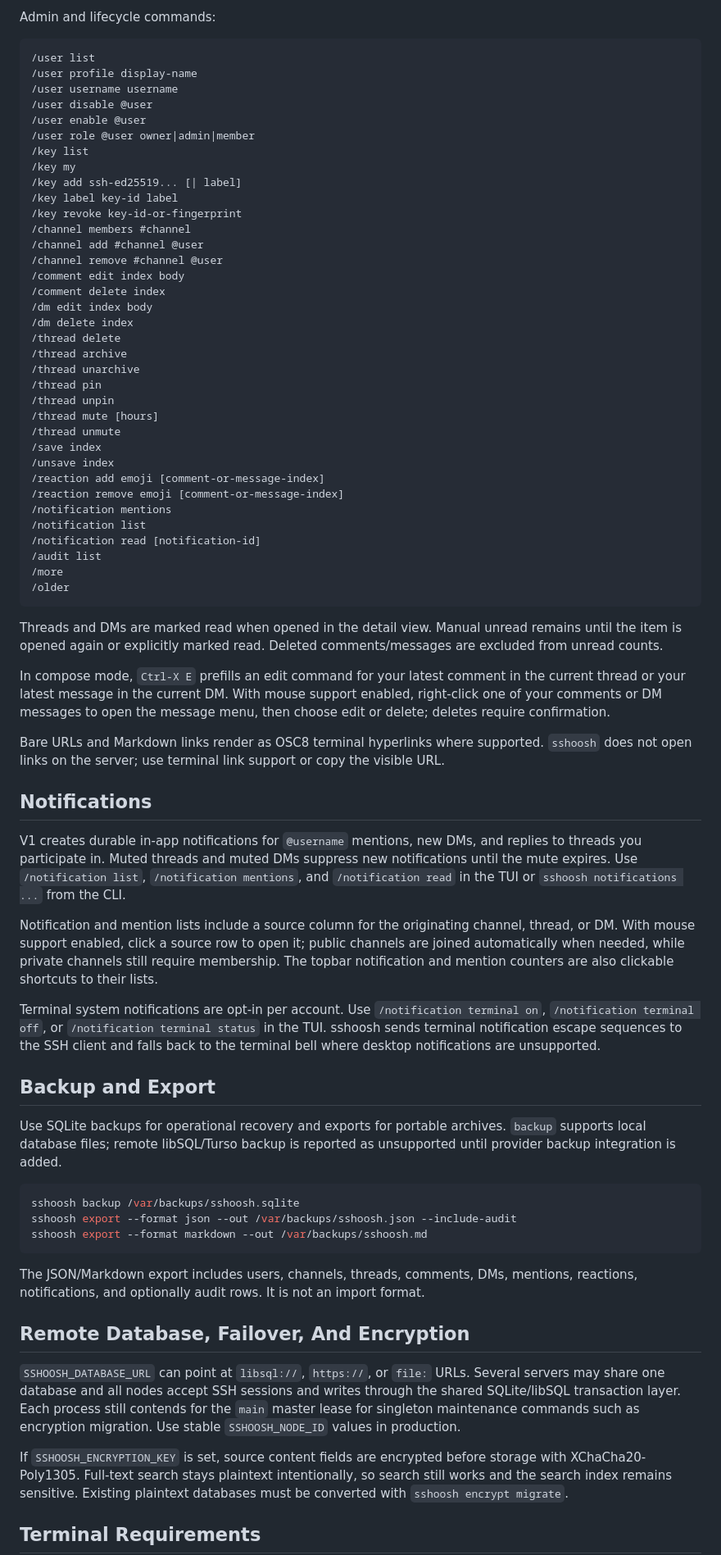
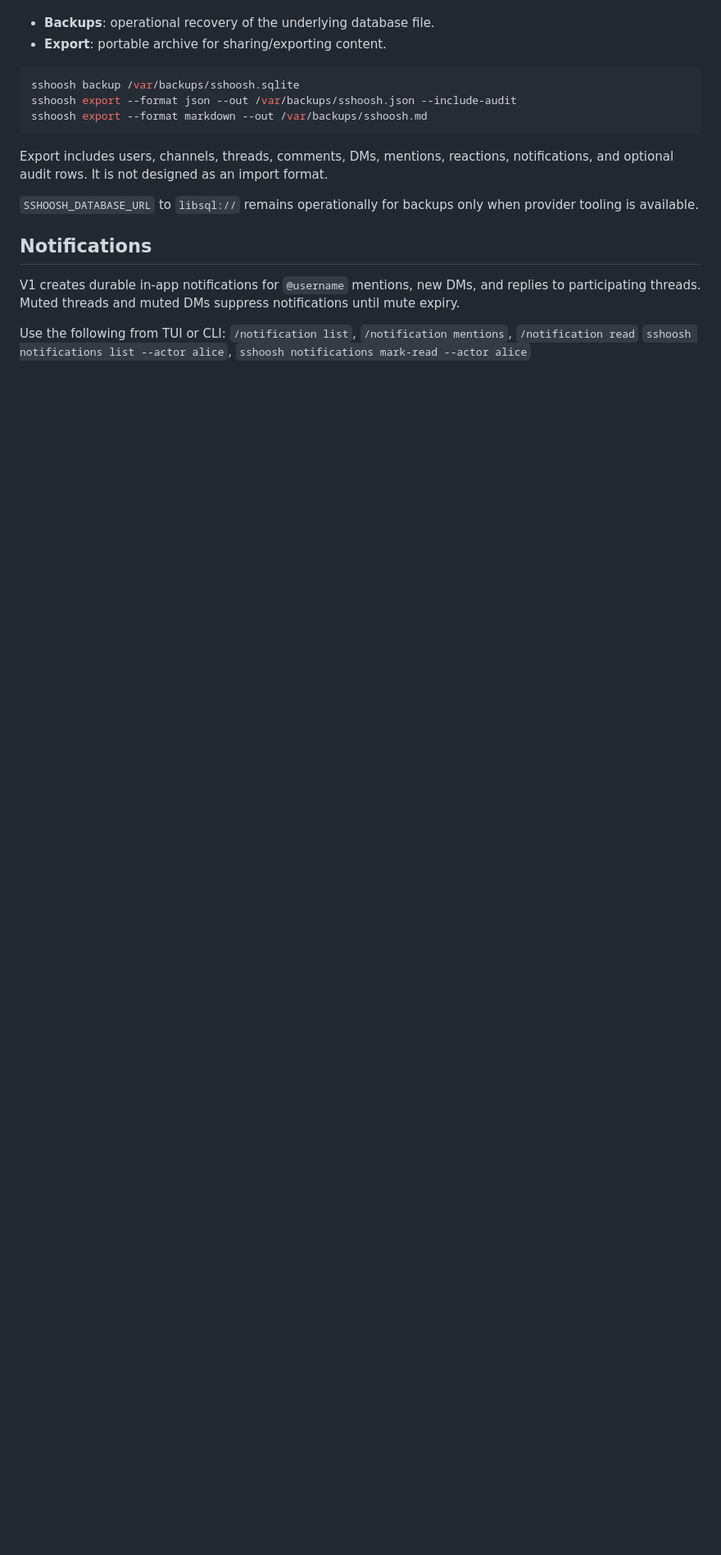
Before and after one commit to puemos/sshoosh, a Markdown page: README.md, the part around one of its changes. Shown at 82% size. GitHub-like rendering; blank space fills up the shorter version.

````diff
--- a/README.md
+++ b/README.md
@@ -221,60 +286,5 @@ Common commands:
-Admin and lifecycle commands:
-
-```text
-/user list
-/user profile display-name
-/user username username
-/user disable @user
-/user enable @user
-/user role @user owner|admin|member
-/key list
-/key my
-/key add ssh-ed25519... [| label]
-/key label key-id label
-/key revoke key-id-or-fingerprint
-/channel members #channel
-/channel add #channel @user
-/channel remove #channel @user
-/comment edit index body
-/comment delete index
-/dm edit index body
-/dm delete index
-/thread delete
-/thread archive
-/thread unarchive
-/thread pin
-/thread unpin
-/thread mute [hours]
-/thread unmute
-/save index
-/unsave index
-/reaction add emoji [comment-or-message-index]
-/reaction remove emoji [comment-or-message-index]
-/notification mentions
-/notification list
-/notification read [notification-id]
-/audit list
-/more
-/older
-```
-
-Threads and DMs are marked read when opened in the detail view. Manual unread remains until the item is opened again or explicitly marked read. Deleted comments/messages are excluded from unread counts.
-
-In compose mode, `Ctrl-X E` prefills an edit command for your latest comment in the current thread or your latest message in the current DM. With mouse support enabled, right-click one of your comments or DM messages to open the message menu, then choose edit or delete; deletes require confirmation.
-
-Bare URLs and Markdown links render as OSC8 terminal hyperlinks where supported. `sshoosh` does not open links on the server; use terminal link support or copy the visible URL.
-
-## Notifications
-
-V1 creates durable in-app notifications for `@username` mentions, new DMs, and replies to threads you participate in. Muted threads and muted DMs suppress new notifications until the mute expires. Use `/notification list`, `/notification mentions`, and `/notification read` in the TUI or `sshoosh notifications ...` from the CLI.
-
-Notification and mention lists include a source column for the originating channel, thread, or DM. With mouse support enabled, click a source row to open it; public channels are joined automatically when needed, while private channels still require membership. The topbar notification and mention counters are also clickable shortcuts to their lists.
-
-Terminal system notifications are opt-in per account. Use `/notification terminal on`, `/notification terminal off`, or `/notification terminal status` in the TUI. sshoosh sends terminal notification escape sequences to the SSH client and falls back to the terminal bell where desktop notifications are unsupported.
-
-## Backup and Export
-
-Use SQLite backups for operational recovery and exports for portable archives. `backup` supports local database files; remote libSQL/Turso backup is reported as unsupported until provider backup integration is added.
+- **Backups**: operational recovery of the underlying database file.
+- **Export**: portable archive for sharing/exporting content.
 
 ```sh
 sshoosh backup /var/backups/sshoosh.sqlite
@@ -282,13 +292,16 @@ sshoosh export --format json --out /var/backups/sshoosh.json --include-audit
 sshoosh export --format markdown --out /var/backups/sshoosh.md
 ```
 
-The JSON/Markdown export includes users, channels, threads, comments, DMs, mentions, reactions, notifications, and optionally audit rows. It is not an import format.
+Export includes users, channels, threads, comments, DMs, mentions, reactions, notifications, and optional audit rows.
+It is not designed as an import format.
 
-## Remote Database, Failover, And Encryption
+`SSHOOSH_DATABASE_URL` to `libsql://` remains operationally for backups only when provider tooling is available.
 
-`SSHOOSH_DATABASE_URL` can point at `libsql://`, `https://`, or `file:` URLs. Several servers may share one database and all nodes accept SSH sessions and writes through the shared SQLite/libSQL transaction layer. Each process still contends for the `main` master lease for singleton maintenance commands such as encryption migration. Use stable `SSHOOSH_NODE_ID` values in production.
+## Notifications
 
-If `SSHOOSH_ENCRYPTION_KEY` is set, source content fields are encrypted before storage with XChaCha20-Poly1305. Full-text search stays plaintext intentionally, so search still works and the search index remains sensitive. Existing plaintext databases must be converted with `sshoosh encrypt migrate`.
+V1 creates durable in-app notifications for `@username` mentions, new DMs, and replies to participating threads. Muted threads and muted DMs suppress notifications until mute expiry.
 
-## Terminal Requirements
+Use the following from TUI or CLI:
+`/notification list`, `/notification mentions`, `/notification read`
+`sshoosh notifications list --actor alice`, `sshoosh notifications mark-read --actor alice`
 
````
Also changed, not shown: other parts of README.md (+365 -114 lines).
